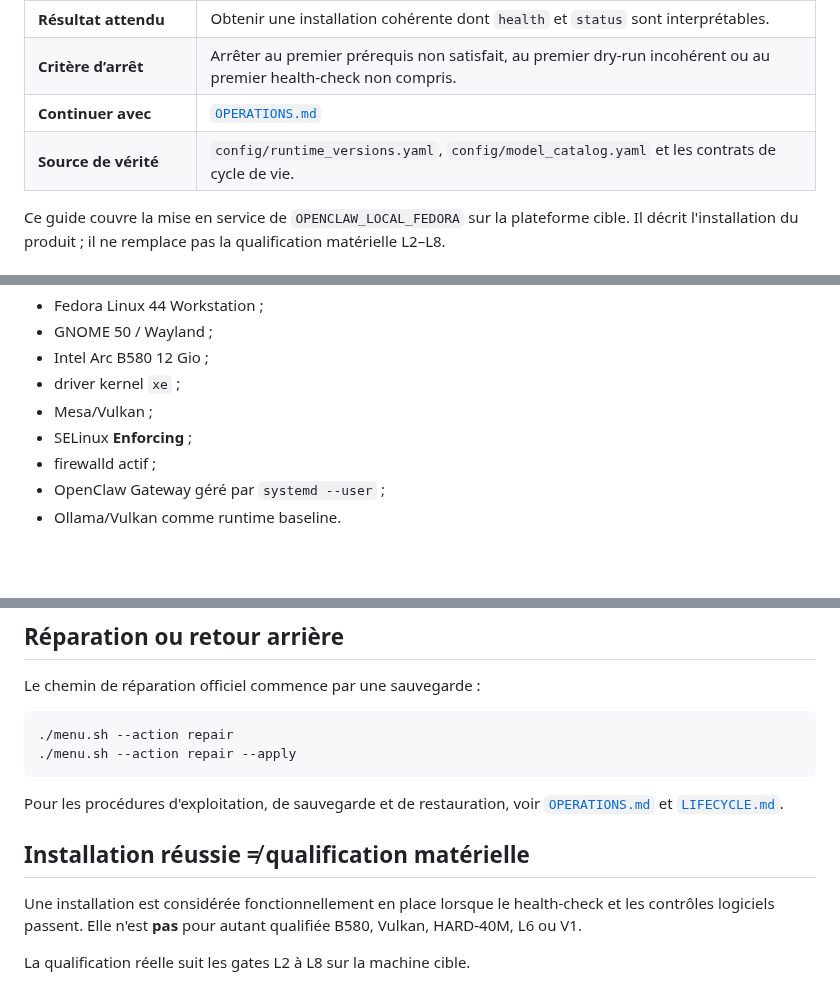
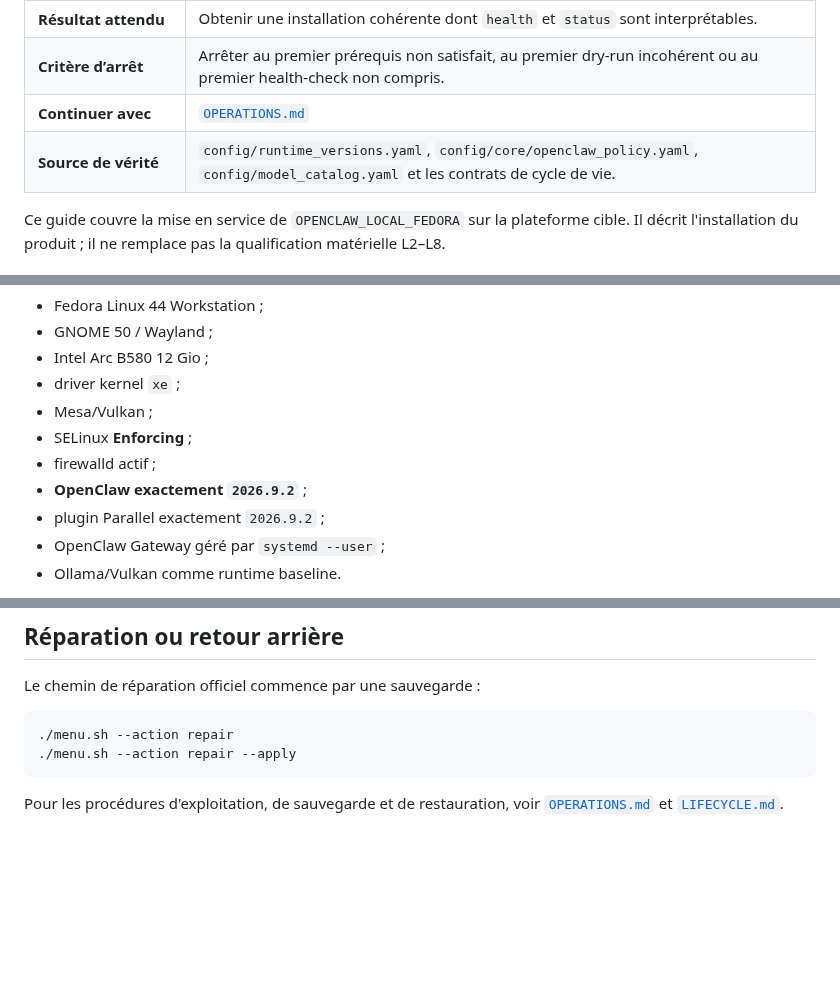
Before and after one commit to mathiasseguincadiche/OPENCLAW_LOCAL_FEDORA, a Markdown page: docs/INSTALLATION.md, 3 parts joined by grey strips. Rendered like a GitHub page; blank space fills up the shorter version.

````diff
--- a/docs/INSTALLATION.md
+++ b/docs/INSTALLATION.md
@@ -11,7 +11,7 @@
 | **Résultat attendu** | Obtenir une installation cohérente dont `health` et `status` sont interprétables. |
 | **Critère d’arrêt** | Arrêter au premier prérequis non satisfait, au premier dry-run incohérent ou au premier health-check non compris. |
 | **Continuer avec** | [`OPERATIONS.md`](OPERATIONS.md) |
-| **Source de vérité** | `config/runtime_versions.yaml`, `config/model_catalog.yaml` et les contrats de cycle de vie. |
+| **Source de vérité** | `config/runtime_versions.yaml`, `config/core/openclaw_policy.yaml`, `config/model_catalog.yaml` et les contrats de cycle de vie. |
 
 Ce guide couvre la mise en service de `OPENCLAW_LOCAL_FEDORA` sur la plateforme cible. Il décrit l'installation du produit ; il ne remplace pas la qualification matérielle L2–L8.
 
@@ -26,6 +26,8 @@ La cible nominale est :
 - Mesa/Vulkan ;
 - SELinux **Enforcing** ;
 - firewalld actif ;
+- **OpenClaw exactement `2026.9.2`** ;
+- plugin Parallel exactement `2026.9.2` ;
 - OpenClaw Gateway géré par `systemd --user` ;
 - Ollama/Vulkan comme runtime baseline.
 
@@ -277,9 +287,3 @@ Le chemin de réparation officiel commence par une sauvegarde :
 ```
 
 Pour les procédures d'exploitation, de sauvegarde et de restauration, voir [`OPERATIONS.md`](OPERATIONS.md) et [`LIFECYCLE.md`](LIFECYCLE.md).
-
-## Installation réussie ≠ qualification matérielle
-
-Une installation est considérée fonctionnellement en place lorsque le health-check et les contrôles logiciels passent. Elle n'est **pas** pour autant qualifiée B580, Vulkan, HARD-40M, L6 ou V1.
-
-La qualification réelle suit les gates L2 à L8 sur la machine cible.
````
Also changed, not shown: other parts of docs/INSTALLATION.md (+12 -4 lines).
